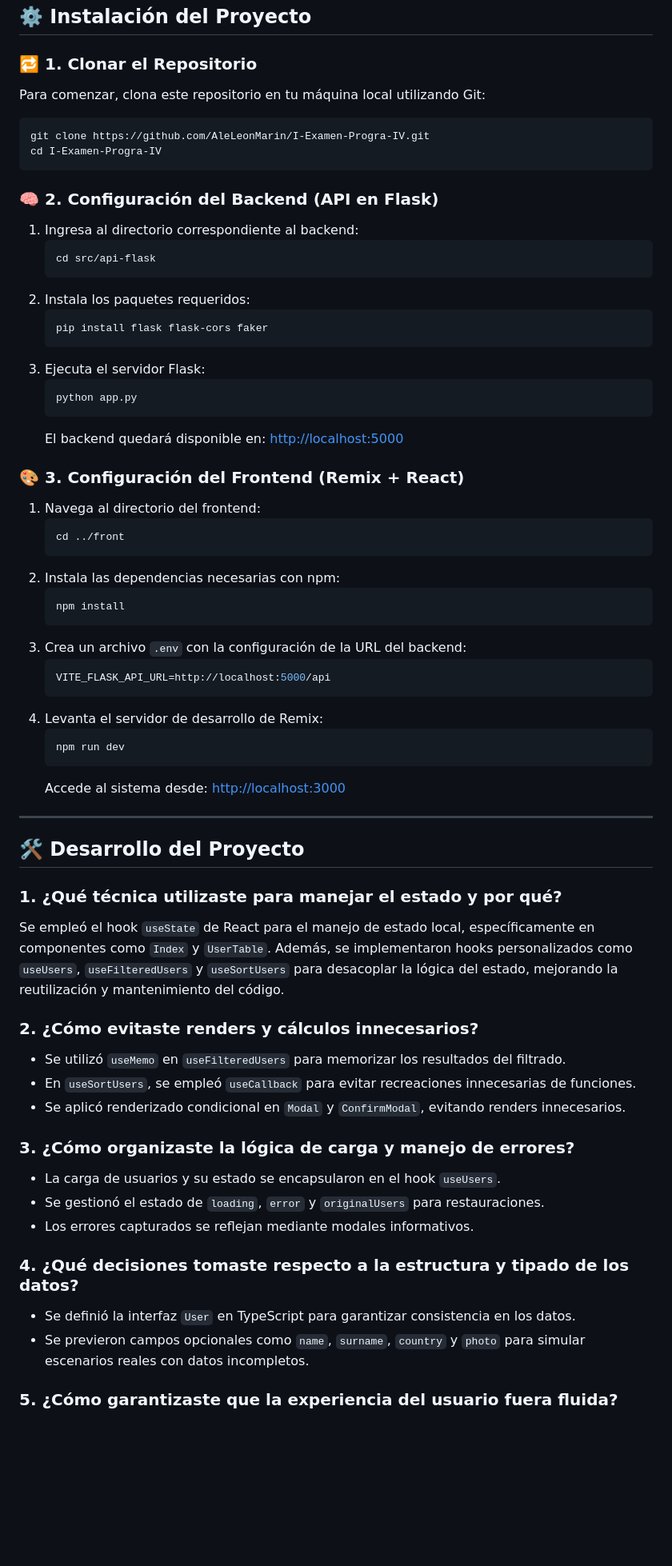
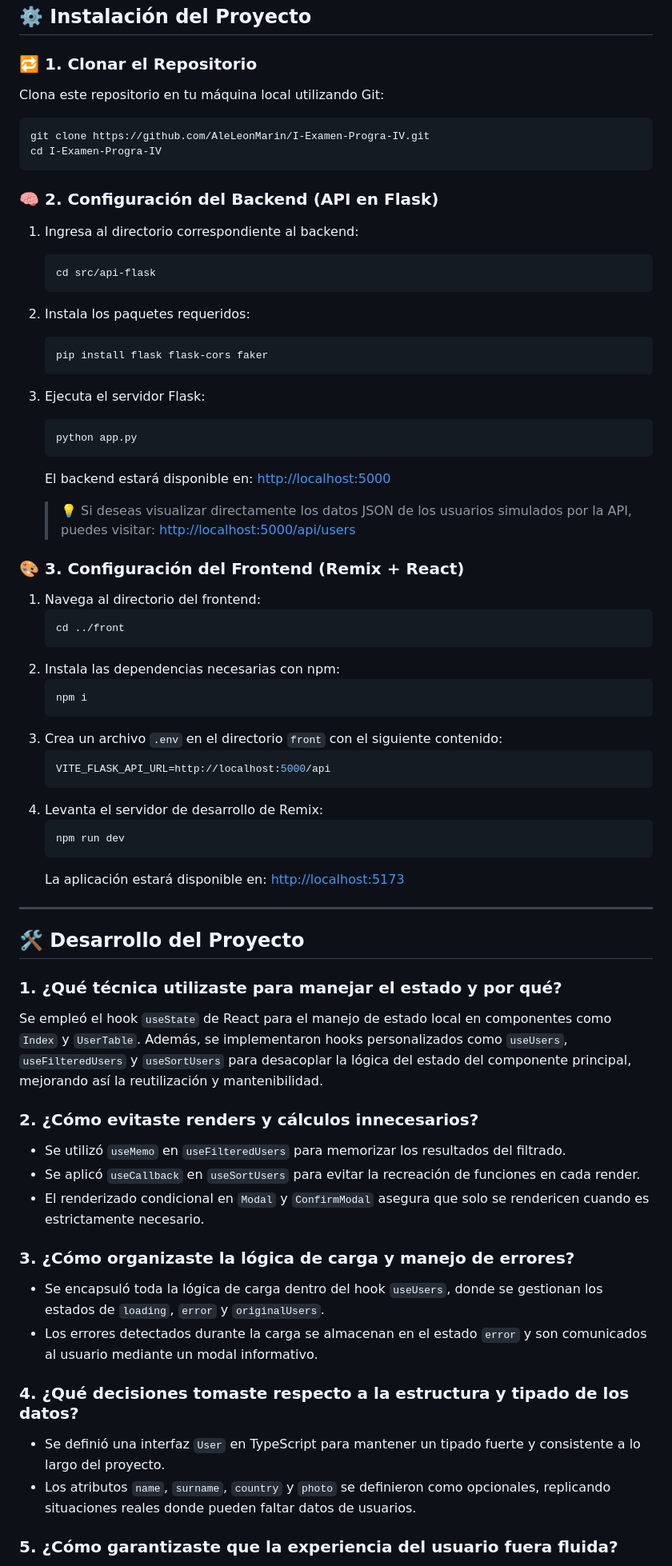
Before and after one commit to AleLeonMarin/I-Examen-Progra-IV, a Markdown page: README.MD, the part around the change printed below. Shown: that part at 80% size. Rendered like a GitHub page; blank space fills up the shorter version.

Commit message:
[UDPDATED] Readme

````diff
--- a/README.MD
+++ b/README.MD
@@ -26,7 +26,8 @@ Antes de comenzar con la ejecución del proyecto, asegúrate de contar con las s
 ## ⚙️ Instalación del Proyecto
 
 ### 🔁 1. Clonar el Repositorio
-Para comenzar, clona este repositorio en tu máquina local utilizando Git:
+
+Clona este repositorio en tu máquina local utilizando Git:
 
 ```bash
 git clone https://github.com/AleLeonMarin/I-Examen-Progra-IV.git
@@ -34,6 +35,7 @@ cd I-Examen-Progra-IV
 ```
 
 ### 🧠 2. Configuración del Backend (API en Flask)
+
 1. Ingresa al directorio correspondiente al backend:
    ```bash
    cd src/api-flask
@@ -43,21 +45,26 @@ cd I-Examen-Progra-IV
    pip install flask flask-cors faker
    ```
 3. Ejecuta el servidor Flask:
+
    ```bash
    python app.py
    ```
-   El backend quedará disponible en: [http://localhost:5000](http://localhost:5000)
+
+   El backend estará disponible en: [http://localhost:5000](http://localhost:5000)
+
+   > 💡 Si deseas visualizar directamente los datos JSON de los usuarios simulados por la API, puedes visitar: [http://localhost:5000/api/users](http://localhost:5000/api/users)
 
 ### 🎨 3. Configuración del Frontend (Remix + React)
+
 1. Navega al directorio del frontend:
    ```bash
    cd ../front
    ```
 2. Instala las dependencias necesarias con npm:
    ```bash
-   npm install
+   npm i
    ```
-3. Crea un archivo `.env` con la configuración de la URL del backend:
+3. Crea un archivo `.env` en el directorio `front` con el siguiente contenido:
    ```env
    VITE_FLASK_API_URL=http://localhost:5000/api
    ```
@@ -65,27 +72,30 @@ cd I-Examen-Progra-IV
    ```bash
    npm run dev
    ```
-   Accede al sistema desde: [http://localhost:3000](http://localhost:3000)
+   La aplicación estará disponible en: [http://localhost:5173](http://localhost:5173)
 
 ---
 
 ## 🛠️ Desarrollo del Proyecto
 
 ### 1. **¿Qué técnica utilizaste para manejar el estado y por qué?**
-Se empleó el hook `useState` de React para el manejo de estado local, específicamente en componentes como `Index` y `UserTable`. Además, se implementaron hooks personalizados como `useUsers`, `useFilteredUsers` y `useSortUsers` para desacoplar la lógica del estado, mejorando la reutilización y mantenimiento del código.
+
+Se empleó el hook `useState` de React para el manejo de estado local en componentes como `Index` y `UserTable`. Además, se implementaron hooks personalizados como `useUsers`, `useFilteredUsers` y `useSortUsers` para desacoplar la lógica del estado del componente principal, mejorando así la reutilización y mantenibilidad.
 
 ### 2. **¿Cómo evitaste renders y cálculos innecesarios?**
+
 - Se utilizó `useMemo` en `useFilteredUsers` para memorizar los resultados del filtrado.
-- En `useSortUsers`, se empleó `useCallback` para evitar recreaciones innecesarias de funciones.
-- Se aplicó renderizado condicional en `Modal` y `ConfirmModal`, evitando renders innecesarios.
+- Se aplicó `useCallback` en `useSortUsers` para evitar la recreación de funciones en cada render.
+- El renderizado condicional en `Modal` y `ConfirmModal` asegura que solo se rendericen cuando es estrictamente necesario.
 
 ### 3. **¿Cómo organizaste la lógica de carga y manejo de errores?**
-- La carga de usuarios y su estado se encapsularon en el hook `useUsers`.
-- Se gestionó el estado de `loading`, `error` y `originalUsers` para restauraciones.
-- Los errores capturados se reflejan mediante modales informativos.
+
+- Se encapsuló toda la lógica de carga dentro del hook `useUsers`, donde se gestionan los estados de `loading`, `error` y `originalUsers`.
+- Los errores detectados durante la carga se almacenan en el estado `error` y son comunicados al usuario mediante un modal informativo.
 
 ### 4. **¿Qué decisiones tomaste respecto a la estructura y tipado de los datos?**
-- Se definió la interfaz `User` en TypeScript para garantizar consistencia en los datos.
-- Se previeron campos opcionales como `name`, `surname`, `country` y `photo` para simular escenarios reales con datos incompletos.
+
+- Se definió una interfaz `User` en TypeScript para mantener un tipado fuerte y consistente a lo largo del proyecto.
+- Los atributos `name`, `surname`, `country` y `photo` se definieron como opcionales, replicando situaciones reales donde pueden faltar datos de usuarios.
 
 ### 5. **¿Cómo garantizaste que la experiencia del usuario fuera fluida?**
````
Also changed, not shown: other parts of README.MD (+7 -6 lines).
